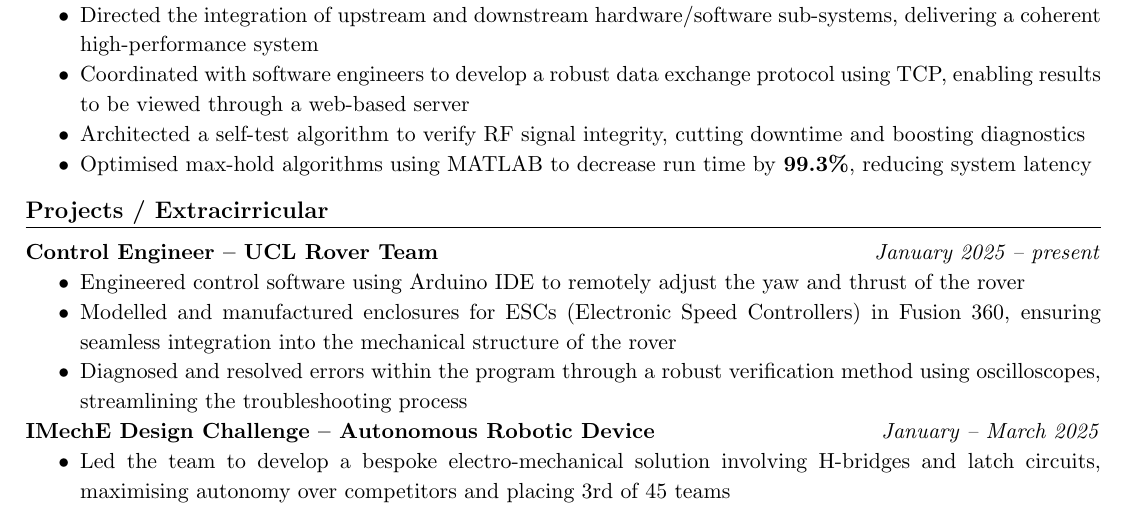
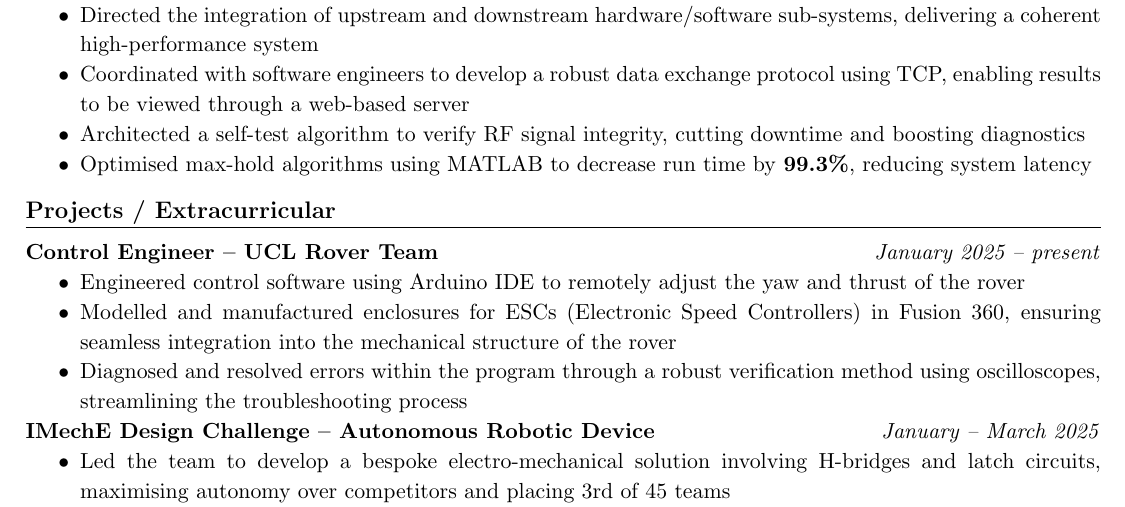
Before and after one commit to amitchandran06/Resumes, a LaTeX document (main.tex): part of the page, cut so that both start at the same text. Compiled offline with pdfLaTeX.

Commit message:
fixed spelling error

```diff
--- a/main.tex
+++ b/main.tex
@@ -47,7 +47,7 @@
 
 \end{itemize}
 \vspace{-0.75em}
-\section*{Projects / Extracirricular}
+\section*{Projects / Extracurricular}
 \vspace{-0.25em}
 \noindent\textbf{Control Engineer – UCL Rover Team} \hfill \textit{January 2025 – present}
 \begin{itemize}
```
Also changed, not shown: main.pdf, 2 other files.
